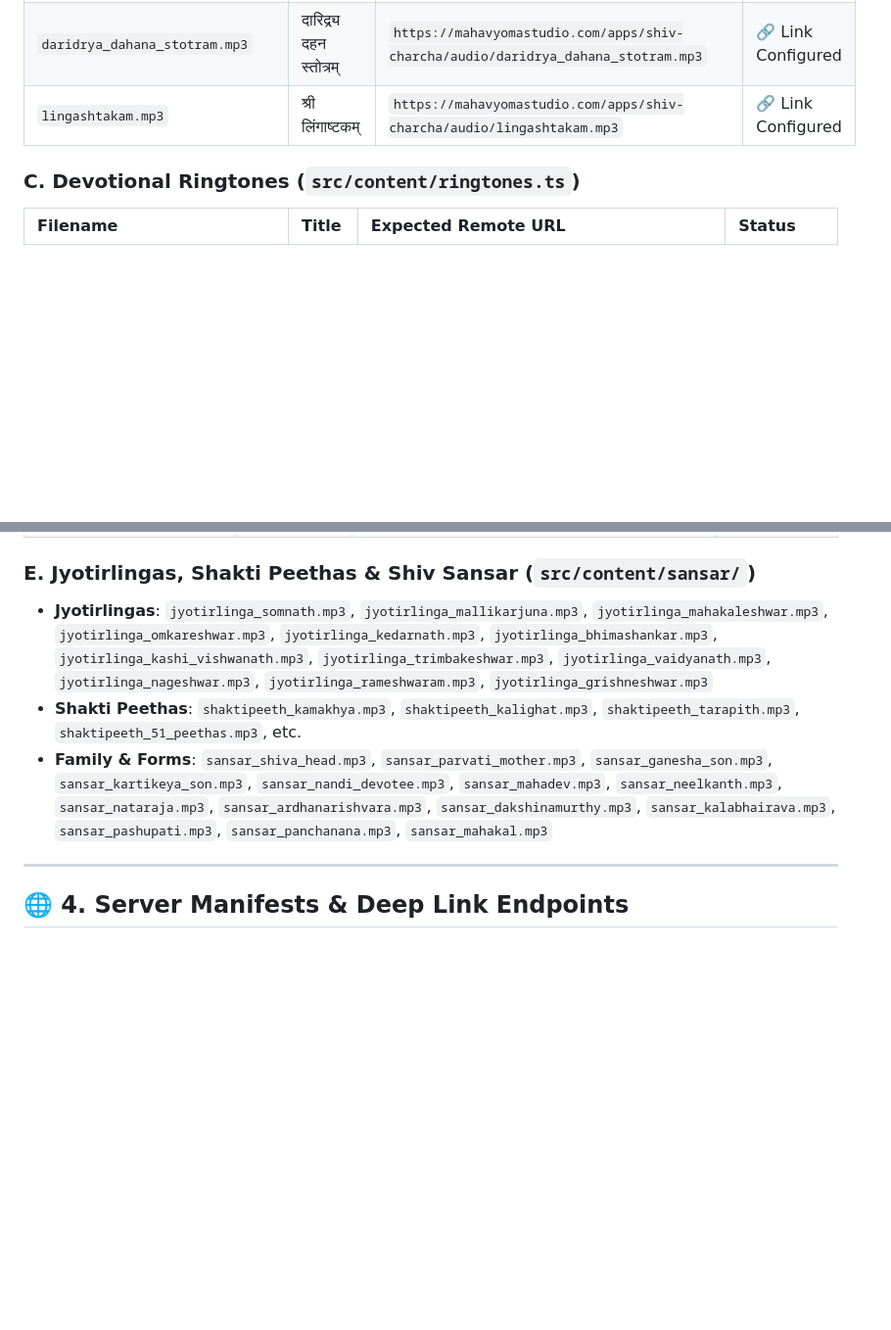
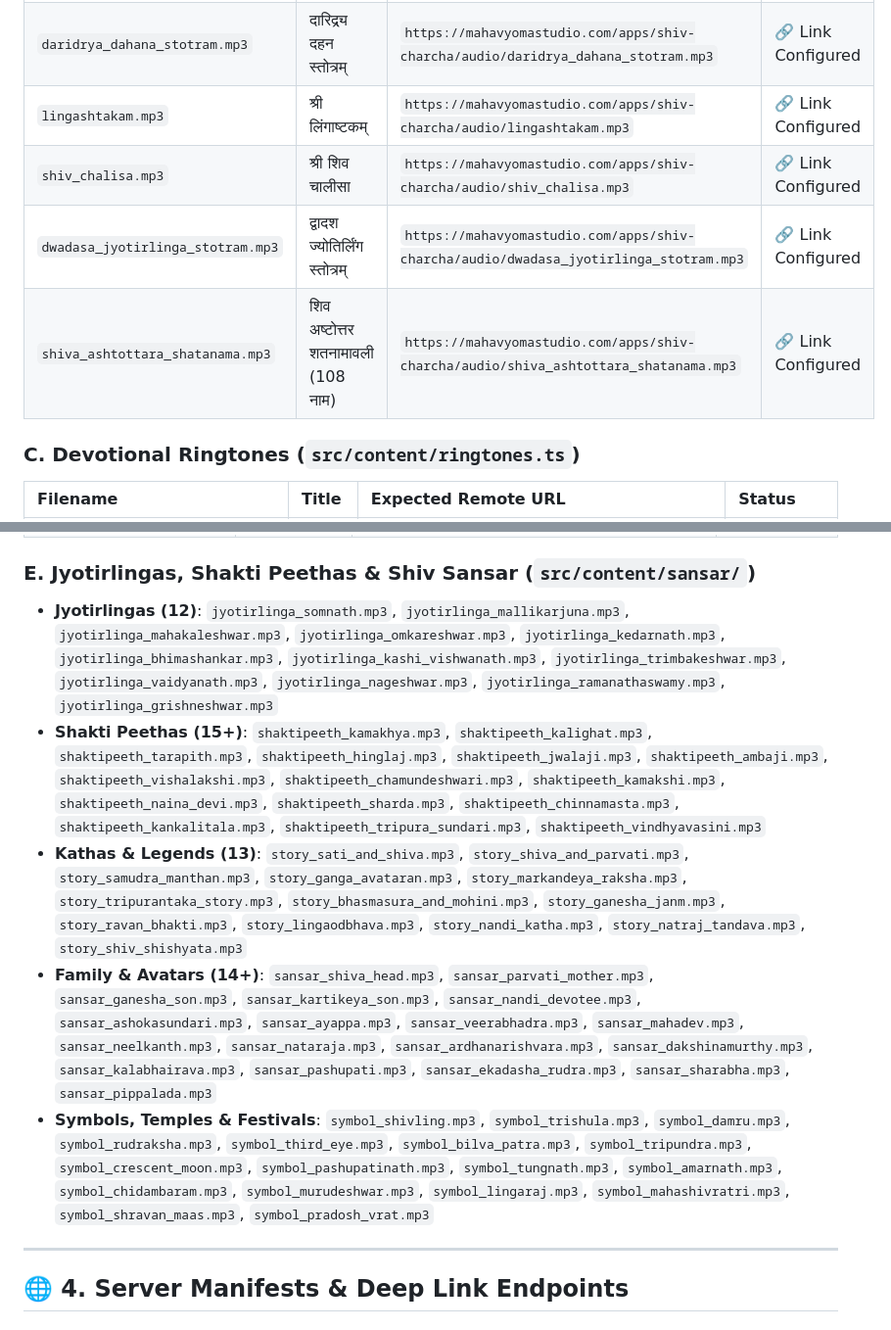
Before and after one commit to amit265/shiv-charcha, a Markdown page: docs/ASSETS_GUIDE.md, 2 parts joined by grey strips. Shown at 98% size. Rendered like a GitHub page; blank space fills up the shorter version.

Commit message:
docs: update ASSETS_GUIDE.md with all new Shiv Sansar audio track URLs

```diff
--- a/docs/ASSETS_GUIDE.md
+++ b/docs/ASSETS_GUIDE.md
@@ -72,6 +72,9 @@ All streaming tracks are fetched directly from the official studio audio server
 | `mahamrityunjaya_mantra.mp3` | महामृत्युंजय मंत्र | `https://mahavyomastudio.com/apps/shiv-charcha/audio/mahamrityunjaya_mantra.mp3` | 🔗 Link Configured |
 | `daridrya_dahana_stotram.mp3` | दारिद्र्य दहन स्तोत्रम् | `https://mahavyomastudio.com/apps/shiv-charcha/audio/daridrya_dahana_stotram.mp3` | 🔗 Link Configured |
 | `lingashtakam.mp3` | श्री लिंगाष्टकम् | `https://mahavyomastudio.com/apps/shiv-charcha/audio/lingashtakam.mp3` | 🔗 Link Configured |
+| `shiv_chalisa.mp3` | श्री शिव चालीसा | `https://mahavyomastudio.com/apps/shiv-charcha/audio/shiv_chalisa.mp3` | 🔗 Link Configured |
+| `dwadasa_jyotirlinga_stotram.mp3` | द्वादश ज्योतिर्लिंग स्तोत्रम् | `https://mahavyomastudio.com/apps/shiv-charcha/audio/dwadasa_jyotirlinga_stotram.mp3` | 🔗 Link Configured |
+| `shiva_ashtottara_shatanama.mp3` | शिव अष्टोत्तर शतनामावली (108 नाम) | `https://mahavyomastudio.com/apps/shiv-charcha/audio/shiva_ashtottara_shatanama.mp3` | 🔗 Link Configured |
 
 ### C. Devotional Ringtones (`src/content/ringtones.ts`)
 | Filename | Title | Expected Remote URL | Status |
@@ -91,9 +94,11 @@ All streaming tracks are fetched directly from the official studio audio server
 | `daily_msg_today_3.mp3` | दैनिक शिव संदेश 3 | `https://mahavyomastudio.com/apps/shiv-charcha/audio/daily_msg_today_3.mp3` | 🔗 Link Configured |
 
 ### E. Jyotirlingas, Shakti Peethas & Shiv Sansar (`src/content/sansar/`)
-- **Jyotirlingas**: `jyotirlinga_somnath.mp3`, `jyotirlinga_mallikarjuna.mp3`, `jyotirlinga_mahakaleshwar.mp3`, `jyotirlinga_omkareshwar.mp3`, `jyotirlinga_kedarnath.mp3`, `jyotirlinga_bhimashankar.mp3`, `jyotirlinga_kashi_vishwanath.mp3`, `jyotirlinga_trimbakeshwar.mp3`, `jyotirlinga_vaidyanath.mp3`, `jyotirlinga_nageshwar.mp3`, `jyotirlinga_rameshwaram.mp3`, `jyotirlinga_grishneshwar.mp3`
-- **Shakti Peethas**: `shaktipeeth_kamakhya.mp3`, `shaktipeeth_kalighat.mp3`, `shaktipeeth_tarapith.mp3`, `shaktipeeth_51_peethas.mp3`, etc.
-- **Family & Forms**: `sansar_shiva_head.mp3`, `sansar_parvati_mother.mp3`, `sansar_ganesha_son.mp3`, `sansar_kartikeya_son.mp3`, `sansar_nandi_devotee.mp3`, `sansar_mahadev.mp3`, `sansar_neelkanth.mp3`, `sansar_nataraja.mp3`, `sansar_ardhanarishvara.mp3`, `sansar_dakshinamurthy.mp3`, `sansar_kalabhairava.mp3`, `sansar_pashupati.mp3`, `sansar_panchanana.mp3`, `sansar_mahakal.mp3`
+- **Jyotirlingas (12)**: `jyotirlinga_somnath.mp3`, `jyotirlinga_mallikarjuna.mp3`, `jyotirlinga_mahakaleshwar.mp3`, `jyotirlinga_omkareshwar.mp3`, `jyotirlinga_kedarnath.mp3`, `jyotirlinga_bhimashankar.mp3`, `jyotirlinga_kashi_vishwanath.mp3`, `jyotirlinga_trimbakeshwar.mp3`, `jyotirlinga_vaidyanath.mp3`, `jyotirlinga_nageshwar.mp3`, `jyotirlinga_ramanathaswamy.mp3`, `jyotirlinga_grishneshwar.mp3`
+- **Shakti Peethas (15+)**: `shaktipeeth_kamakhya.mp3`, `shaktipeeth_kalighat.mp3`, `shaktipeeth_tarapith.mp3`, `shaktipeeth_hinglaj.mp3`, `shaktipeeth_jwalaji.mp3`, `shaktipeeth_ambaji.mp3`, `shaktipeeth_vishalakshi.mp3`, `shaktipeeth_chamundeshwari.mp3`, `shaktipeeth_kamakshi.mp3`, `shaktipeeth_naina_devi.mp3`, `shaktipeeth_sharda.mp3`, `shaktipeeth_chinnamasta.mp3`, `shaktipeeth_kankalitala.mp3`, `shaktipeeth_tripura_sundari.mp3`, `shaktipeeth_vindhyavasini.mp3`
+- **Kathas & Legends (13)**: `story_sati_and_shiva.mp3`, `story_shiva_and_parvati.mp3`, `story_samudra_manthan.mp3`, `story_ganga_avataran.mp3`, `story_markandeya_raksha.mp3`, `story_tripurantaka_story.mp3`, `story_bhasmasura_and_mohini.mp3`, `story_ganesha_janm.mp3`, `story_ravan_bhakti.mp3`, `story_lingaodbhava.mp3`, `story_nandi_katha.mp3`, `story_natraj_tandava.mp3`, `story_shiv_shishyata.mp3`
+- **Family & Avatars (14+)**: `sansar_shiva_head.mp3`, `sansar_parvati_mother.mp3`, `sansar_ganesha_son.mp3`, `sansar_kartikeya_son.mp3`, `sansar_nandi_devotee.mp3`, `sansar_ashokasundari.mp3`, `sansar_ayappa.mp3`, `sansar_veerabhadra.mp3`, `sansar_mahadev.mp3`, `sansar_neelkanth.mp3`, `sansar_nataraja.mp3`, `sansar_ardhanarishvara.mp3`, `sansar_dakshinamurthy.mp3`, `sansar_kalabhairava.mp3`, `sansar_pashupati.mp3`, `sansar_ekadasha_rudra.mp3`, `sansar_sharabha.mp3`, `sansar_pippalada.mp3`
+- **Symbols, Temples & Festivals**: `symbol_shivling.mp3`, `symbol_trishula.mp3`, `symbol_damru.mp3`, `symbol_rudraksha.mp3`, `symbol_third_eye.mp3`, `symbol_bilva_patra.mp3`, `symbol_tripundra.mp3`, `symbol_crescent_moon.mp3`, `symbol_pashupatinath.mp3`, `symbol_tungnath.mp3`, `symbol_amarnath.mp3`, `symbol_chidambaram.mp3`, `symbol_murudeshwar.mp3`, `symbol_lingaraj.mp3`, `symbol_mahashivratri.mp3`, `symbol_shravan_maas.mp3`, `symbol_pradosh_vrat.mp3`
 
 ---
 
```
